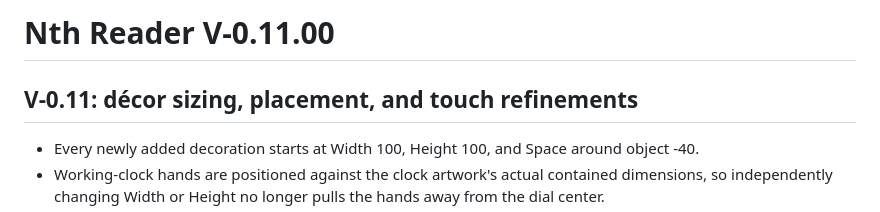
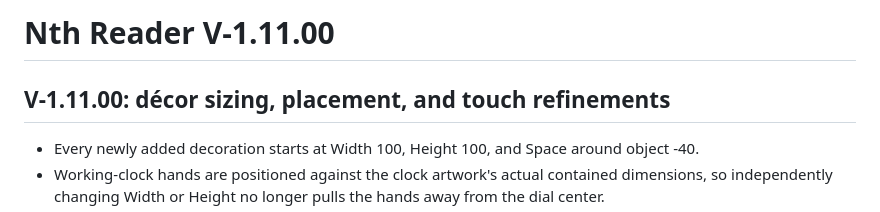
Before and after one commit to bdredenbach/Nth-Reader, a Markdown page: README.md, the part around the change. GitHub-like rendering.

```diff
--- a/README.md
+++ b/README.md
@@ -1,6 +1,6 @@
-# Nth Reader V-0.11.00
+# Nth Reader V-1.11.00
 
-## V-0.11: décor sizing, placement, and touch refinements
+## V-1.11.00: décor sizing, placement, and touch refinements
 
 - Every newly added decoration starts at Width 100, Height 100, and Space around object -40.
 - Working-clock hands are positioned against the clock artwork's actual contained dimensions, so independently changing Width or Height no longer pulls the hands away from the dial center.
```
